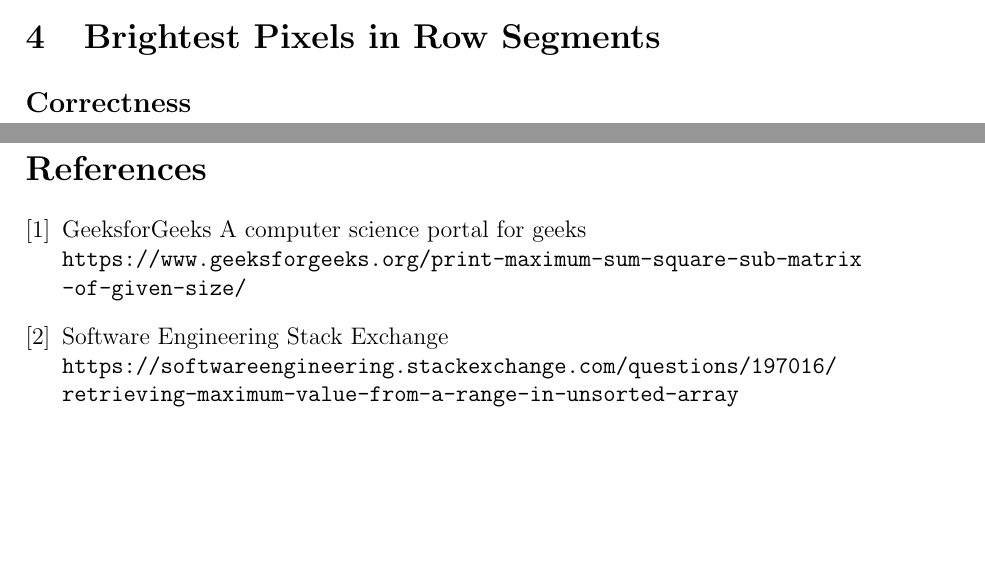
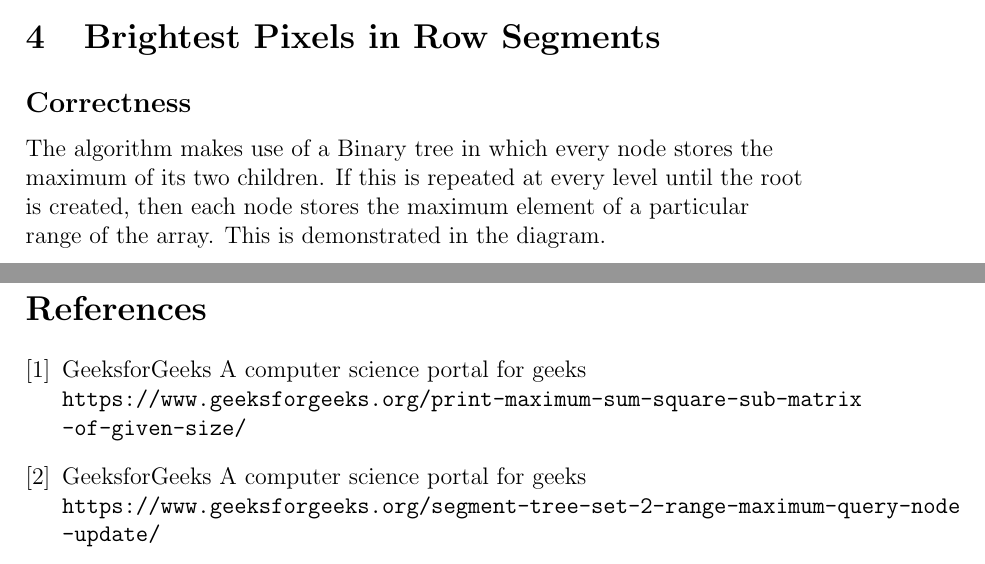
Before and after one commit to APM246/CITS2200-Project---Greyscale-image-algorithms, a LaTeX document (src/laTeX report/intro.tex): two parts of pages 7 and 8 of 8, joined at a grey line, cut so that both start at the same text, the shorter picture padded with empty space. Compiled offline with pdfLaTeX.

Commit message:
started q4 report

```diff
--- a/src/laTeX report/intro.tex
+++ b/src/laTeX report/intro.tex
@@ -159,6 +159,8 @@
 
 		\section{Brightest Pixels in Row Segments}
 		\subsection*{Correctness}
+		The algorithm makes use of a Binary tree in which every node stores the maximum of its two children. If this is repeated at every level until the root is created, then each node stores the maximum element of a particular range of the array. This is demonstrated in the diagram.
+
 
 
         \newpage
@@ -168,9 +170,9 @@
     	GeeksforGeeks A computer science portal for geeks
     	\\\texttt{https://www.geeksforgeeks.org/print-maximum-sum-square-sub-matrix
     	-of-given-size/}
-    	\bibitem{Stack Exchange} Software Engineering Stack Exchange
-    	\\\texttt{https://softwareengineering.stackexchange.com/questions/197016/
-    	retrieving-maximum-value-from-a-range-in-unsorted-array}
+    	\bibitem{geeksforgeeks} GeeksforGeeks A computer science portal for geeks
+    	\\\texttt{https://www.geeksforgeeks.org/segment-tree-set-2-range-maximum-query-node
+    	-update/}
        	\end{thebibliography}
 
      \end{flushleft}
```
Also changed, not shown: src/laTeX report/intro.pdf, 2 other files.
